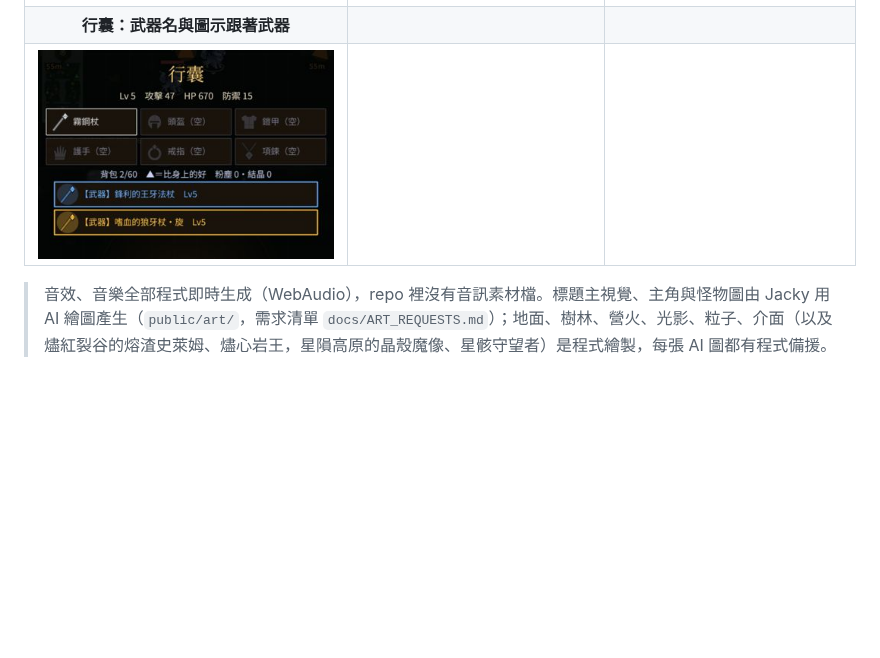
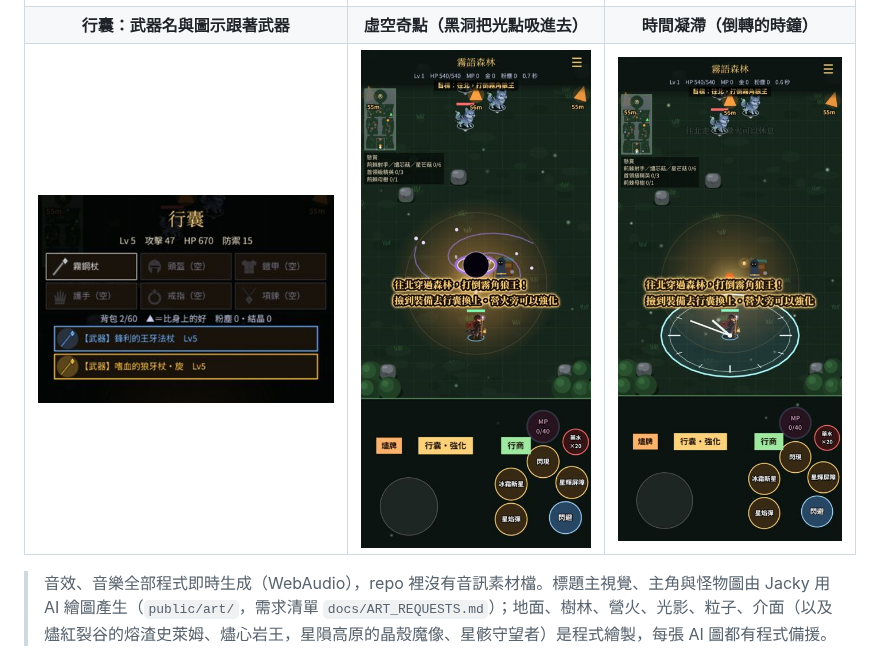
Before and after one commit to twjackysu/JackyGame, a Markdown page: README.md, the part around the change. GitHub-like rendering; pictures changed too: docs/screenshots/75-staff-void.jpg (added), docs/screenshots/76-staff-timestop.jpg (added); blank space fills up the shorter version.

Commit message:
README：法杖截圖 75～76（虛空奇點、時間凝滯）[skip ci]
Co-Authored-By: Claude Opus 5.5 <noreply@anthropic.com>
Claude-Session: https://claude.ai/code/session_01W9vn9UEgL4mwZ9XLqBh5NY

```diff
--- a/README.md
+++ b/README.md
@@ -71,8 +71,8 @@
 | ![灼燒與中毒](docs/screenshots/68-burn-poison.jpg) | ![三種武器](docs/screenshots/69-weapon-pick-3.jpg) | ![隕星術](docs/screenshots/70-staff-meteor.jpg) |
 | **法杖的技能點與變化** | **冰霜新星（魔法陣＋寒氣）** | **隕星術的落點圈** |
 | ![法杖技能](docs/screenshots/71-staff-skills.jpg) | ![冰霜新星](docs/screenshots/72-staff-nova.jpg) | ![落點圈](docs/screenshots/74-meteor-aim.jpg) |
-| **行囊：武器名與圖示跟著武器** | | |
-| ![法杖行囊](docs/screenshots/73-staff-bag.jpg) | | |
+| **行囊：武器名與圖示跟著武器** | **虛空奇點（黑洞把光點吸進去）** | **時間凝滯（倒轉的時鐘）** |
+| ![法杖行囊](docs/screenshots/73-staff-bag.jpg) | ![虛空奇點](docs/screenshots/75-staff-void.jpg) | ![時間凝滯](docs/screenshots/76-staff-timestop.jpg) |
 
 > 音效、音樂全部程式即時生成（WebAudio），repo 裡沒有音訊素材檔。標題主視覺、主角與怪物圖由 Jacky 用 AI 繪圖產生（`public/art/`，需求清單 `docs/ART_REQUESTS.md`）；地面、樹林、營火、光影、粒子、介面（以及燼紅裂谷的熔渣史萊姆、燼心岩王，星隕高原的晶殼魔像、星骸守望者）是程式繪製，每張 AI 圖都有程式備援。
 
```
